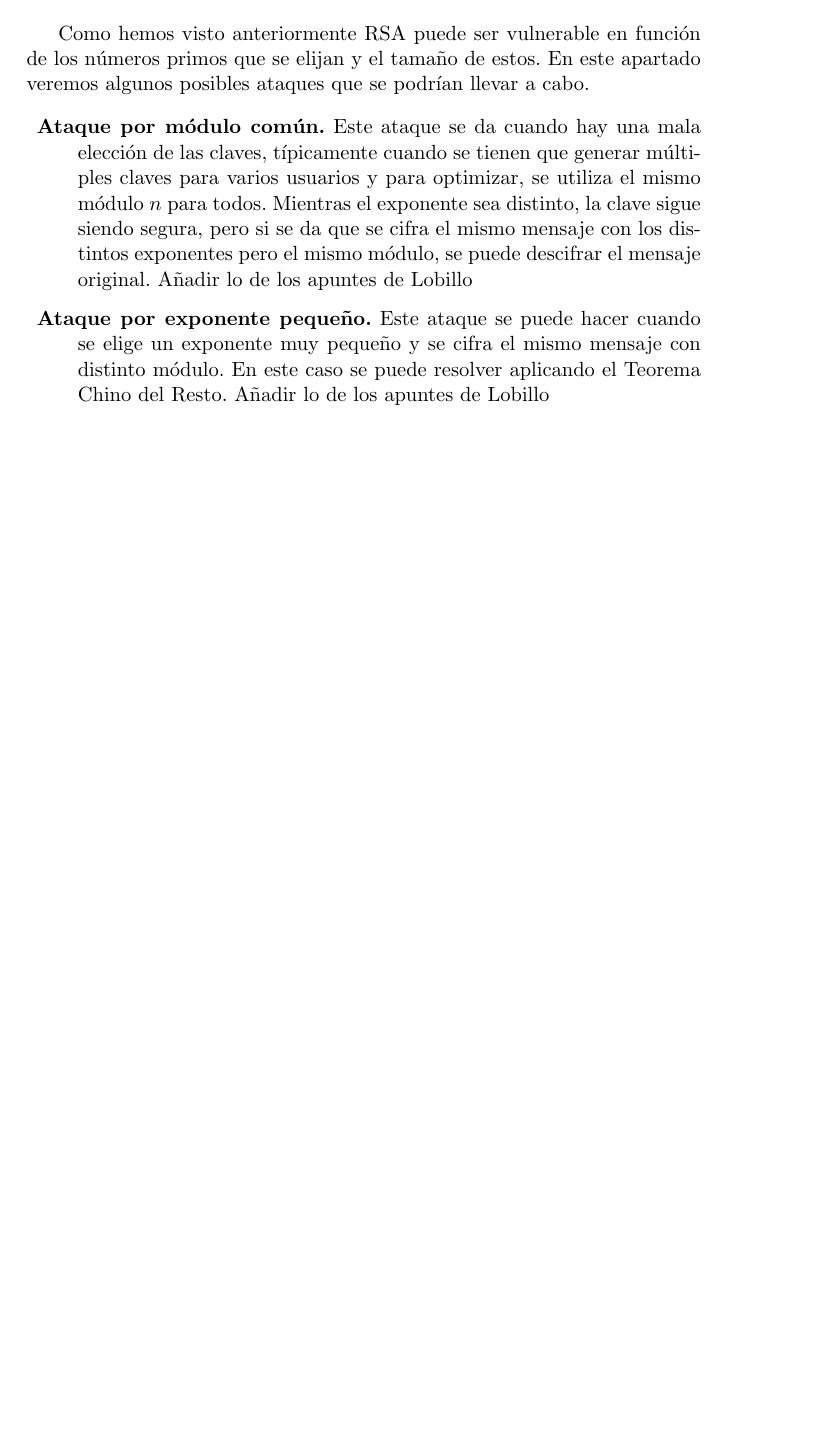
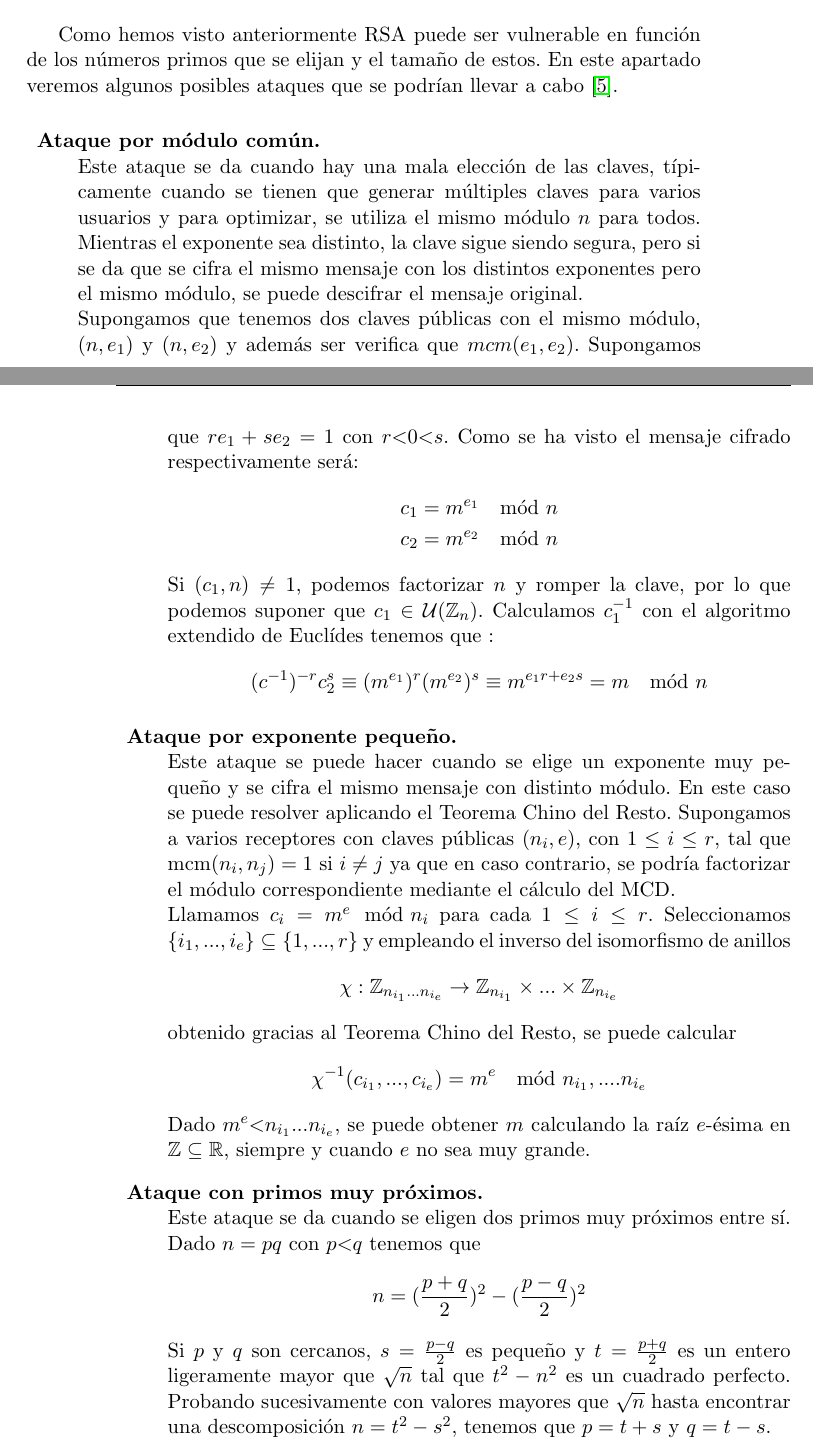
Before and after one commit to luistf24/TFG, a LaTeX thesis (proyecto.tex, which reads capitulos/02_Criptografia.tex): part of page 17 of 31 before the commit and two parts of pages 17 and 18 of 31 after it, the two joined at a grey line, cut so that both start at the same text, the shorter picture padded with empty space. Compiled offline with pdfLaTeX.

Commit message:
Termino con RSA

```diff
--- a/capitulos/02_Criptografia.tex
+++ b/capitulos/02_Criptografia.tex
@@ -427,8 +427,36 @@ En conjunto de los mensajes sin cifrar es $\mathcal{M}$, el de los mensajes cifr
 \end{align*}
 
 \subsection{Ataques}
-Como hemos visto anteriormente RSA puede ser vulnerable en función de los números primos que se elijan y el tamaño de estos. En este apartado veremos algunos posibles ataques que se podrían llevar a cabo.
+Como hemos visto anteriormente RSA puede ser vulnerable en función de los números primos que se elijan y el tamaño de estos. En este apartado veremos algunos posibles ataques que se podrían llevar a cabo \cite{GomezPardo2002b}.
 \begin{description}
-	\item \textbf{Ataque por módulo común.} Este ataque se da cuando hay una mala elección de las claves, típicamente cuando se tienen que generar múltiples claves para varios usuarios y para optimizar, se utiliza el mismo módulo $n$ para todos. Mientras el exponente sea distinto, la clave sigue siendo segura, pero si se da que se cifra el mismo mensaje con los distintos exponentes pero el mismo módulo, se puede descifrar el mensaje original. Añadir lo de los apuntes de Lobillo
-	\item \textbf{Ataque por exponente pequeño.} Este ataque se puede hacer cuando se elige un exponente muy pequeño y se cifra el mismo mensaje con distinto módulo. En este caso se puede resolver aplicando el Teorema Chino del Resto. Añadir lo de los apuntes de Lobillo
+	\item \textbf{Ataque por módulo común.}\\
+	Este ataque se da cuando hay una mala elección de las claves, típicamente cuando se tienen que generar múltiples claves para varios usuarios y para optimizar, se utiliza el mismo módulo $n$ para todos. Mientras el exponente sea distinto, la clave sigue siendo segura, pero si se da que se cifra el mismo mensaje con los distintos exponentes pero el mismo módulo, se puede descifrar el mensaje original.\\
+	Supongamos que tenemos dos claves públicas con el mismo módulo, $(n, e_1)$ y $(n, e_2)$ y además ser verifica que  $mcm(e_1,e_2)$. Supongamos que $re_1+se_2=1$ con $r$\textless $0$\textless $s$. Como se ha visto el mensaje cifrado respectivamente será:
+	\begin{align*}
+		c_1 = m^{e_1} \mod n\\
+		c_2 = m^{e_2} \mod n
+	\end{align*}
+	Si $(c_1,n) \neq 1$, podemos factorizar $n$ y romper la clave, por lo que podemos suponer que $c_1 \in \mathcal{U}(\mathbb{Z}_n)$. Calculamos $c_1^{-1}$ con el algoritmo extendido de Euclídes tenemos que :
+	\begin{align*}
+			(c^{-1})^{-r}c_2^s \equiv (m^{e_1})^r(m^{e_2})^s \equiv m^{e_1r+e_2s} = m \mod n
+	\end{align*}
+
+	\item \textbf{Ataque por exponente pequeño.}\\
+	Este ataque se puede hacer cuando se elige un exponente muy pequeño y se cifra el mismo mensaje con distinto módulo. En este caso se puede resolver aplicando el Teorema Chino del Resto. Supongamos a varios receptores con claves públicas $(n_i, e)$, con $1\leq i \leq r$, tal que mcm$(n_i, n_j) = 1$ si $i\neq j$ ya que en caso contrario, se podría factorizar el módulo correspondiente mediante el cálculo del MCD.\\
+	Llamamos $c_i = m^e \mod n_i$ para cada $1\leq i \leq r$. Seleccionamos $\{i_1,...,i_e \}\subseteq \{1,...,r\}$ y empleando el inverso del isomorfismo de anillos
+	\begin{align*}
+		\chi:\mathbb{Z}_{n_{i_1}...n_{i_e}}\rightarrow \mathbb{Z}_{n_{i_1}}\times ... \times \mathbb{Z}_{n_{i_e}}
+	\end{align*}
+	obtenido gracias al Teorema Chino del Resto, se puede calcular
+	\begin{align*}
+		\chi^{-1}(c_{i_1},...,c_{i_e}) = m^e \mod n_{i_1},....n_{i_e}
+	\end{align*}
+	Dado $m^e$\textless $n_{i_1}...n_{i_e}$, se puede obtener $m$ calculando la raíz $e$-ésima en $\mathbb{Z} \subseteq \mathbb{R}$, siempre y cuando $e$ no sea muy grande.
+
+	\item \textbf{Ataque con primos muy próximos.}\\
+	Este ataque se da cuando se eligen dos primos muy próximos entre sí. Dado $n=pq$ con $p$\textless $q$ tenemos que
+	\begin{align*}
+			n=(\frac{p+q}{2})^2-(\frac{p-q}{2})^2
+	\end{align*}
+	Si $p$ y $q$ son cercanos, $s=\frac{p-q}{2}$ es pequeño y $t=\frac{p+q}{2}$ es un entero ligeramente mayor que $\sqrt{n}$ tal que $t^2 - n^2$ es un cuadrado perfecto. Probando sucesivamente con valores mayores que $\sqrt{n}$ hasta encontrar una descomposición $n=t^2-s^2$, tenemos que $p=t+s$ y $q=t-s$.
 \end{description}
```
Also changed, not shown: capitulos/03_AplicacionesMensajeria.tex (+1 -1 lines), proyecto.pdf.
